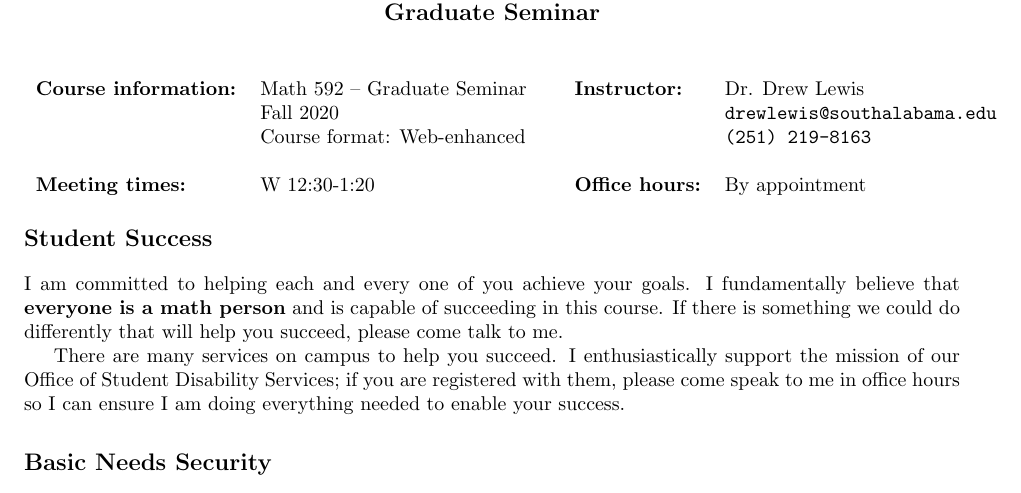
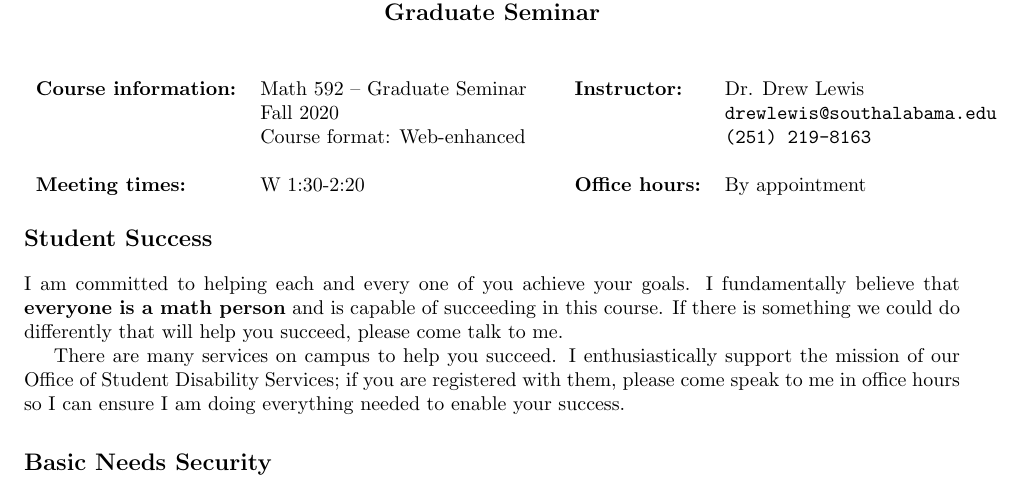
Before and after one commit to siwelwerd/math592, a LaTeX document (syllabus/syllabus.tex): part of page 1 of 2, cut so that both start at the same text. Compiled offline with pdfLaTeX.

Commit message:
Update syllabus

```diff
--- a/syllabus/syllabus.tex
+++ b/syllabus/syllabus.tex
@@ -23,7 +23,7 @@ Graduate Seminar} \\
 & \semester \\
 & Course format: Web-enhanced \\
 & \\
-{\bf Meeting times:} & W 12:30-1:20 \end{tabular} &
+{\bf Meeting times:} & W 1:30-2:20 \end{tabular} &
 \begin{tabular}{ll}
 {\bf Instructor:}& \prof \\
 & \profemail \\
```
Also changed, not shown: syllabus/syllabus.pdf, 1 other file.
